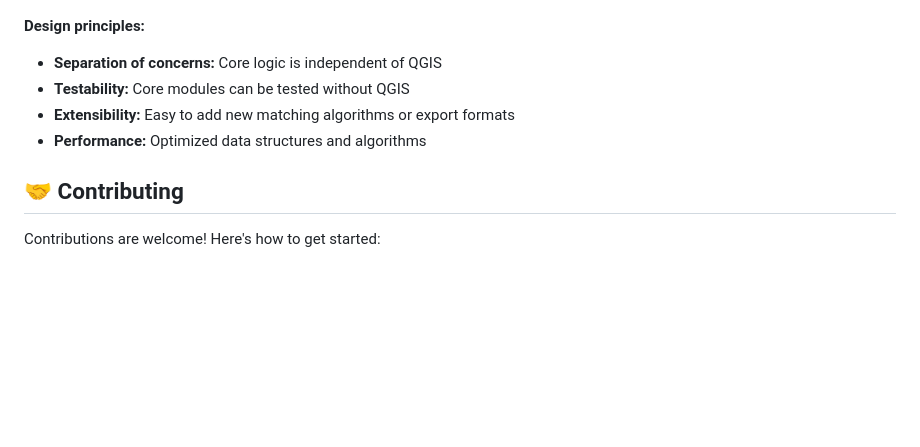
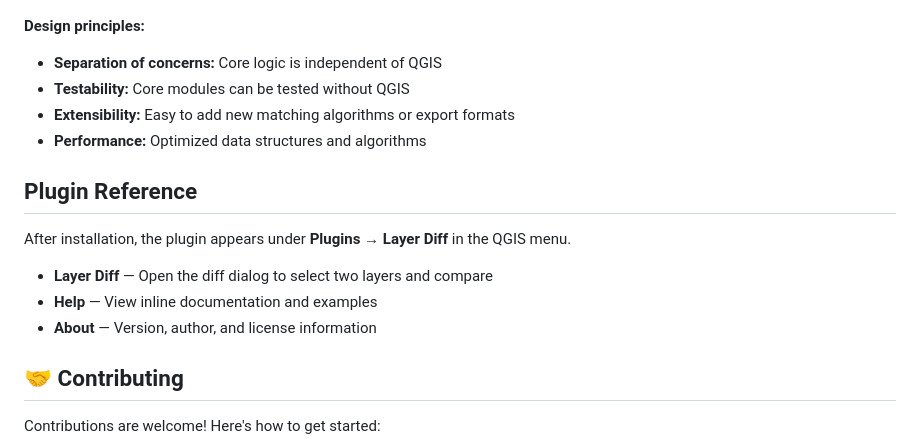
Before and after one commit to tabibhasann/qgis-layer-diff, a Markdown page: README.md, the part around one of its changes. Rendered like a GitHub page; blank space fills up the shorter version.

```diff
--- a/README.md
+++ b/README.md
@@ -333,6 +349,14 @@ qgis-layer-diff/
 - **Extensibility:** Easy to add new matching algorithms or export formats
 - **Performance:** Optimized data structures and algorithms
 
+## Plugin Reference
+
+After installation, the plugin appears under **Plugins → Layer Diff** in the QGIS menu.
+
+- **Layer Diff** — Open the diff dialog to select two layers and compare
+- **Help** — View inline documentation and examples
+- **About** — Version, author, and license information
+
 ## 🤝 Contributing
 
 Contributions are welcome! Here's how to get started:
```
Also changed, not shown: other parts of README.md (+53 -1 lines).
